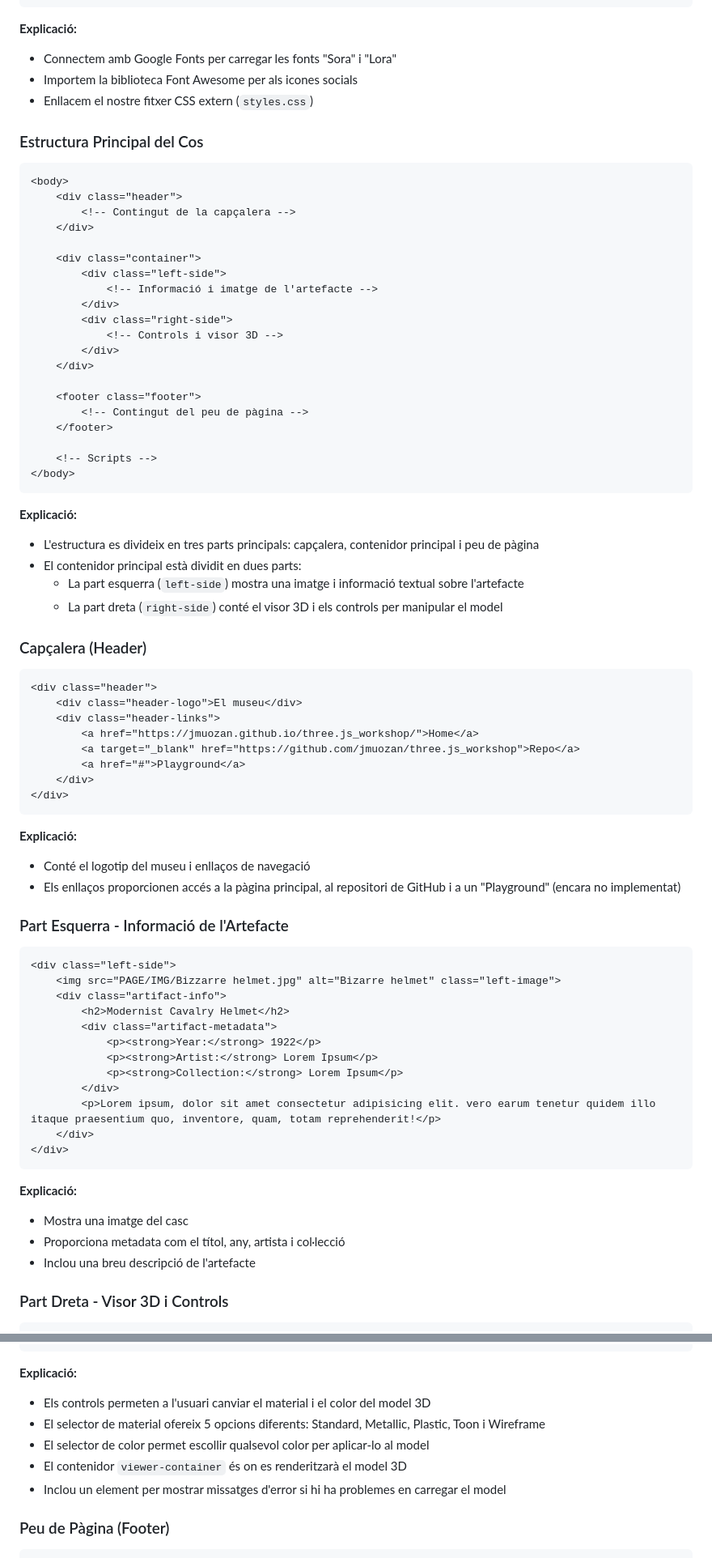
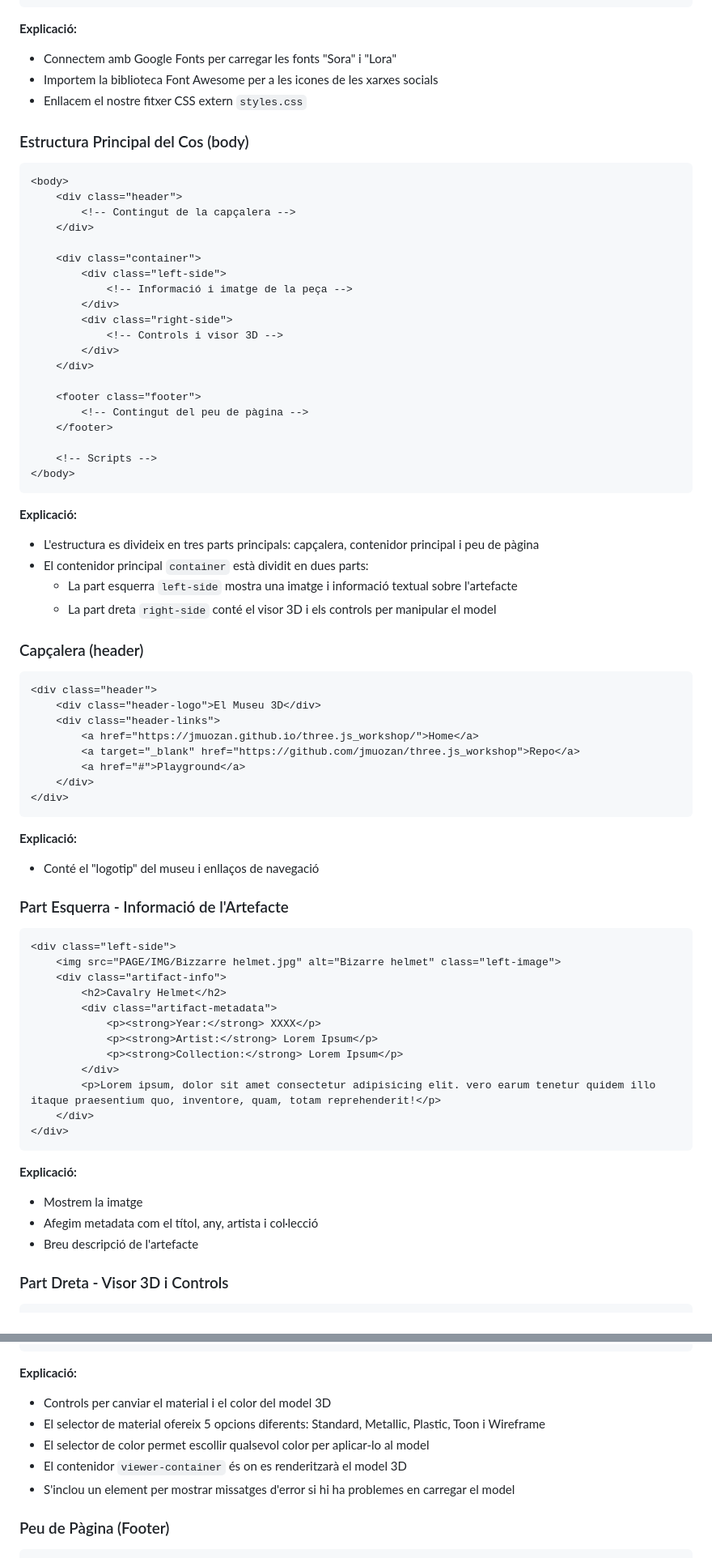
Before and after one commit to jmuozan/ITIC_Threejs_DAW2, a Markdown page: EXPLICACIÓ_CODI.md, 2 parts joined by grey strips. Shown at 81% size. Drawn GitHub-style.

````diff
--- a/EXPLICACIÓ_CODI.md
+++ b/EXPLICACIÓ_CODI.md
@@ -30,10 +28,10 @@ El fitxer `index.html` defineix l'estructura bàsica de la pàgina web.
 
 **Explicació:**
 - Connectem amb Google Fonts per carregar les fonts "Sora" i "Lora"
-- Importem la biblioteca Font Awesome per als icones socials
-- Enllacem el nostre fitxer CSS extern (`styles.css`)
+- Importem la biblioteca Font Awesome per a les icones de les xarxes socials
+- Enllacem el nostre fitxer CSS extern `styles.css`
 
-### Estructura Principal del Cos
+### Estructura Principal del Cos (body)
 
 ```html
 <body>
@@ -43,7 +41,7 @@ El fitxer `index.html` defineix l'estructura bàsica de la pàgina web.
 
     <div class="container">
         <div class="left-side">
-            <!-- Informació i imatge de l'artefacte -->
+            <!-- Informació i imatge de la peça -->
         </div>
         <div class="right-side">
             <!-- Controls i visor 3D -->
@@ -60,15 +58,15 @@ El fitxer `index.html` defineix l'estructura bàsica de la pàgina web.
 
 **Explicació:**
 - L'estructura es divideix en tres parts principals: capçalera, contenidor principal i peu de pàgina
-- El contenidor principal està dividit en dues parts:
-  - La part esquerra (`left-side`) mostra una imatge i informació textual sobre l'artefacte
-  - La part dreta (`right-side`) conté el visor 3D i els controls per manipular el model
+- El contenidor principal `container` està dividit en dues parts:
+  - La part esquerra `left-side` mostra una imatge i informació textual sobre l'artefacte
+  - La part dreta `right-side` conté el visor 3D i els controls per manipular el model
 
-### Capçalera (Header)
+### Capçalera (header)
 
 ```html
 <div class="header">
-    <div class="header-logo">El museu</div>
+    <div class="header-logo">El Museu 3D</div>
     <div class="header-links">
         <a href="https://jmuozan.github.io/three.js_workshop/">Home</a>
         <a target="_blank" href="https://github.com/jmuozan/three.js_workshop">Repo</a>
@@ -78,8 +76,7 @@ El fitxer `index.html` defineix l'estructura bàsica de la pàgina web.
 ```
 
 **Explicació:**
-- Conté el logotip del museu i enllaços de navegació
-- Els enllaços proporcionen accés a la pàgina principal, al repositori de GitHub i a un "Playground" (encara no implementat)
+- Conté el "logotip" del museu i enllaços de navegació
 
 ### Part Esquerra - Informació de l'Artefacte
 
@@ -87,9 +84,9 @@ El fitxer `index.html` defineix l'estructura bàsica de la pàgina web.
 <div class="left-side">
     <img src="PAGE/IMG/Bizzarre helmet.jpg" alt="Bizarre helmet" class="left-image">
     <div class="artifact-info">
-        <h2>Modernist Cavalry Helmet</h2>
+        <h2>Cavalry Helmet</h2>
         <div class="artifact-metadata">
-            <p><strong>Year:</strong> 1922</p>
+            <p><strong>Year:</strong> XXXX</p>
             <p><strong>Artist:</strong> Lorem Ipsum</p>
             <p><strong>Collection:</strong> Lorem Ipsum</p>
         </div>
@@ -99,9 +96,9 @@ El fitxer `index.html` defineix l'estructura bàsica de la pàgina web.
 ```
 
 **Explicació:**
-- Mostra una imatge del casc
-- Proporciona metadata com el títol, any, artista i col·lecció
-- Inclou una breu descripció de l'artefacte
+- Mostrem la imatge
+- Afegim metadata com el títol, any, artista i col·lecció
+- Breu descripció de l'artefacte
 
 ### Part Dreta - Visor 3D i Controls
 
@@ -134,11 +131,11 @@ El fitxer `index.html` defineix l'estructura bàsica de la pàgina web.
 ```
 
 **Explicació:**
-- Els controls permeten a l'usuari canviar el material i el color del model 3D
+- Controls per canviar el material i el color del model 3D
 - El selector de material ofereix 5 opcions diferents: Standard, Metallic, Plastic, Toon i Wireframe
 - El selector de color permet escollir qualsevol color per aplicar-lo al model
 - El contenidor `viewer-container` és on es renderitzarà el model 3D
-- Inclou un element per mostrar missatges d'error si hi ha problemes en carregar el model
+- S'inclou un element per mostrar missatges d'error si hi ha problemes en carregar el model
 
 ### Peu de Pàgina (Footer)
 
````
Also changed, not shown: other parts of EXPLICACIÓ_CODI.md (+4 -7 lines).
